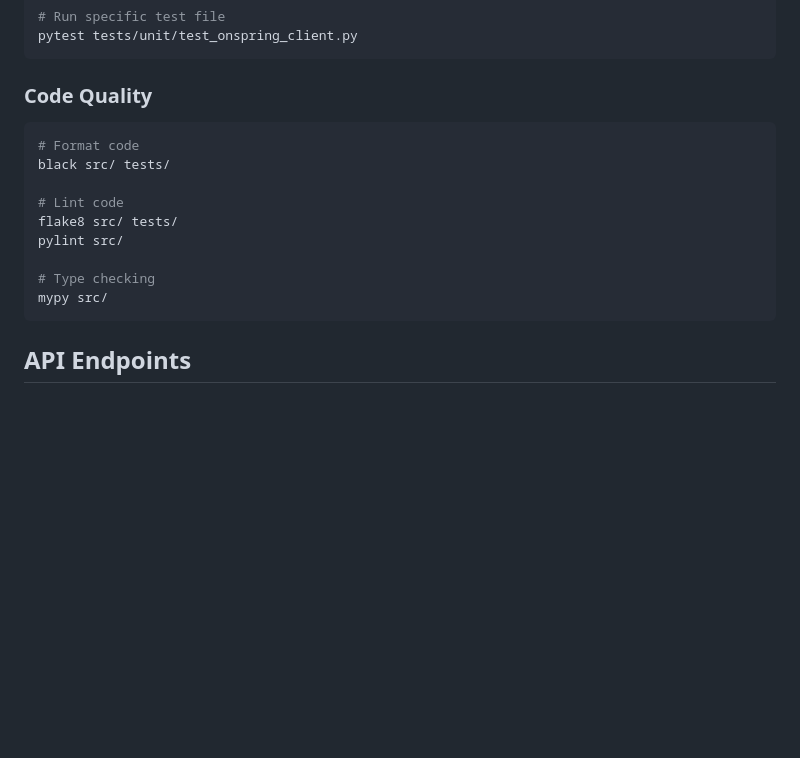
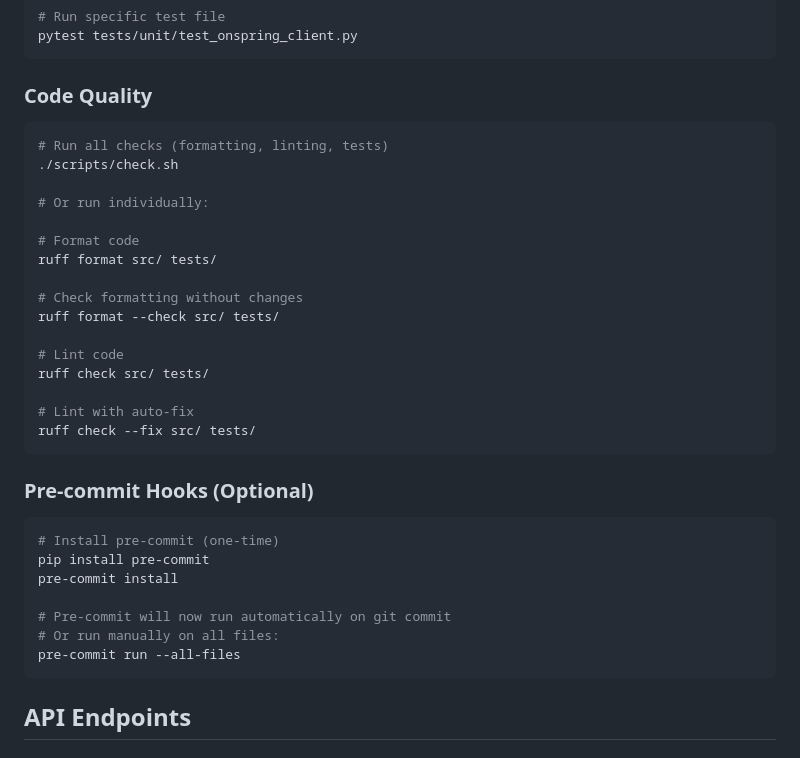
Before and after one commit to Beleza-Asureti/arrms-onspring-integration, a Markdown page: README.md, the part around the change. GitHub-like rendering; blank space fills up the shorter version.

Commit message:
Update README with current tooling (ruff) and check script
- Replace outdated black/flake8/pylint references with ruff
- Document ./scripts/check.sh for running all CI checks locally
- Add pre-commit hooks documentation

````diff
--- a/README.md
+++ b/README.md
@@ -186,15 +186,34 @@ pytest tests/unit/test_onspring_client.py
 ### Code Quality
 
 ```bash
+# Run all checks (formatting, linting, tests)
+./scripts/check.sh
+
+# Or run individually:
+
 # Format code
-black src/ tests/
+ruff format src/ tests/
+
+# Check formatting without changes
+ruff format --check src/ tests/
 
 # Lint code
-flake8 src/ tests/
-pylint src/
+ruff check src/ tests/
 
-# Type checking
-mypy src/
+# Lint with auto-fix
+ruff check --fix src/ tests/
+```
+
+### Pre-commit Hooks (Optional)
+
+```bash
+# Install pre-commit (one-time)
+pip install pre-commit
+pre-commit install
+
+# Pre-commit will now run automatically on git commit
+# Or run manually on all files:
+pre-commit run --all-files
 ```
 
 ## API Endpoints
````
